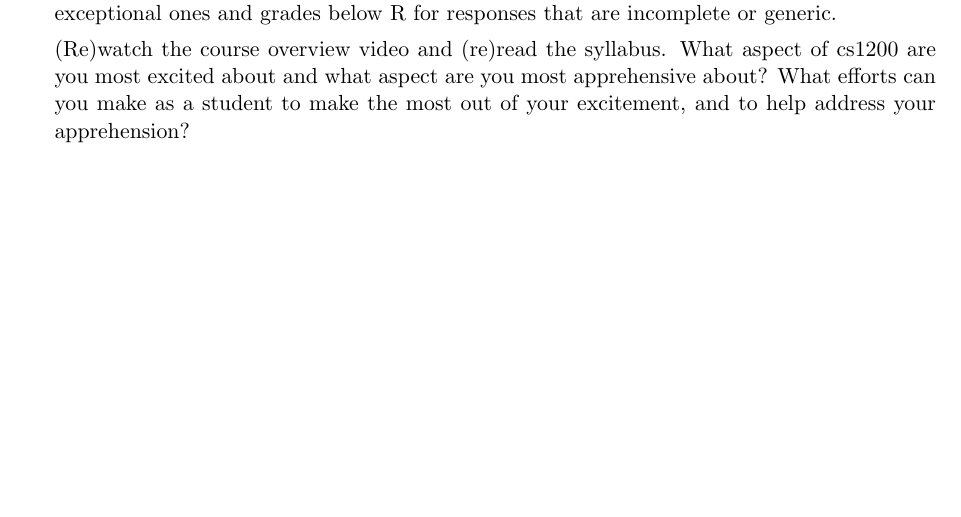
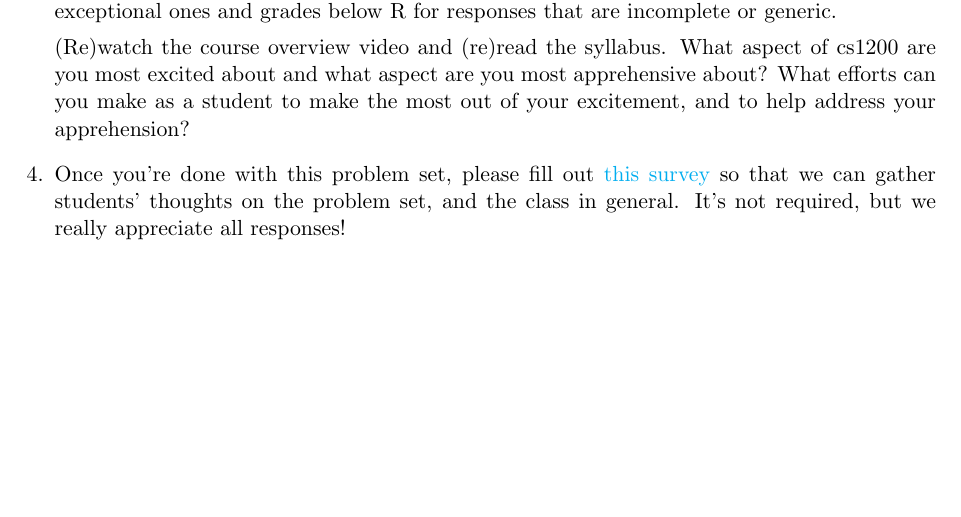
Before and after one commit to Harvard-CS-1200/cs1200, a LaTeX problem sheet (fall2024/psets/ps0/ps0.tex): part of page 5 of 5, cut so that both start at the same text, the shorter picture padded with empty space. The pictures show the PDF file fall2024/psets/ps0/ps0.pdf that the author committed with the source.

Commit message:
added survey

```diff
--- a/fall2024/psets/ps0/ps0.tex
+++ b/fall2024/psets/ps0/ps0.tex
@@ -147,6 +147,8 @@ Let $f$ and $g$ be functions from $\N$ to $\R^+$, where $\N=\{0,1,2,\ldots\}$ de
 \item (reflection: excitement and apprehension)  On every problem set in cs1200, there will be a qualitative reflection question, usually about some aspect of your engagement with the course (but sometimes about the course content itself). Your answers to these questions and the in-class sender-receiver exercises will be the basis of your participation grade.  For starters, every thoughtful answer with some specifics will receive an R grade; R+ will be reserved for exceptional ones and grades below R for responses that are incomplete or generic.
 
 (Re)watch the course overview video and (re)read the syllabus.  What aspect of cs1200 are you most excited about and what aspect are you most apprehensive about?  What efforts can you make as a student to make the most out of your excitement, and to help address your apprehension?
+
+\item Once you're done with this problem set, please fill out \href{https://forms.gle/yLptjrB15sRm1c679}{this survey} so that we can gather students' thoughts on the problem set, and the class in general. It's not required, but we really appreciate all responses!
 \end{enumerate}
 
 
```
Also changed, not shown: fall2024/psets/ps0/ps0.pdf.
